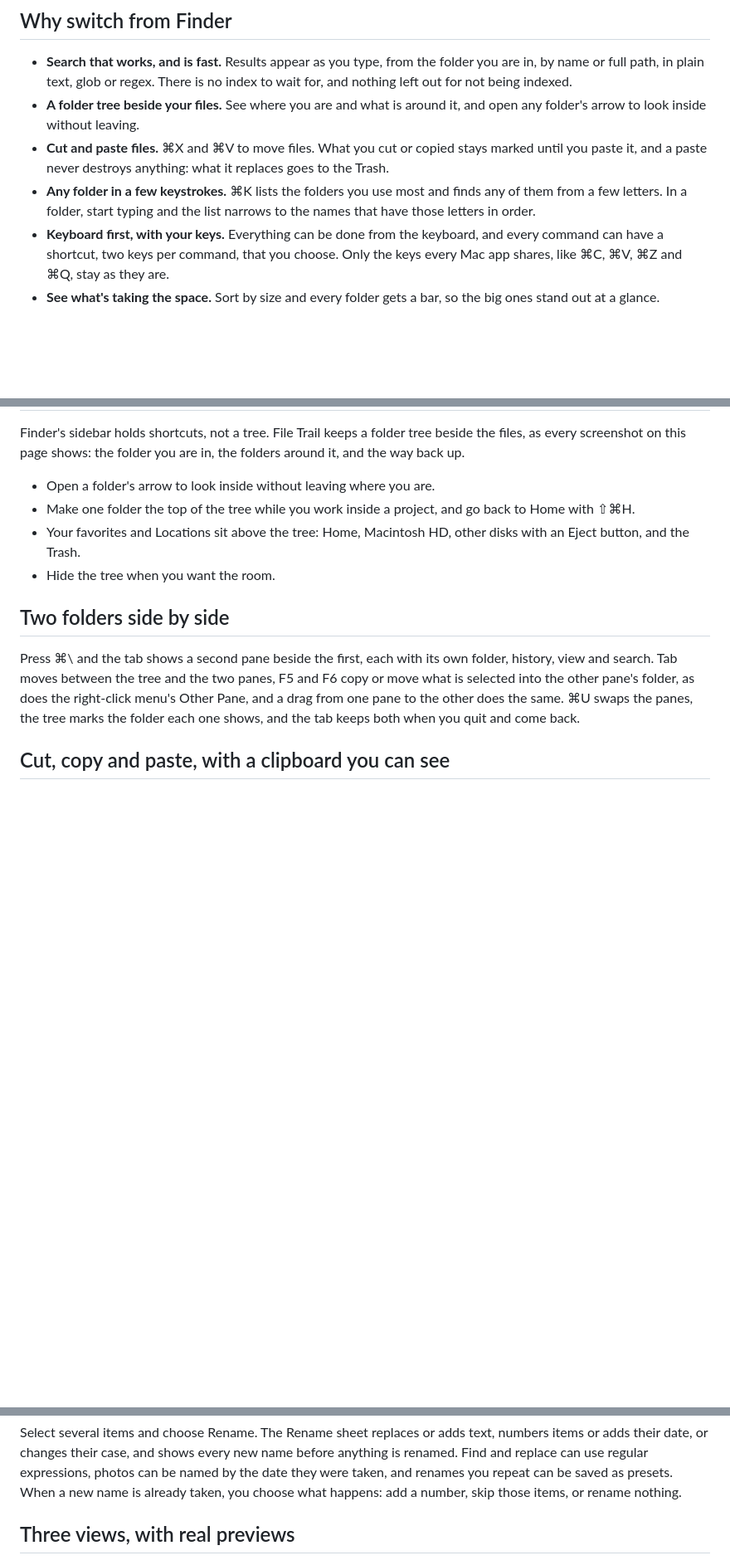
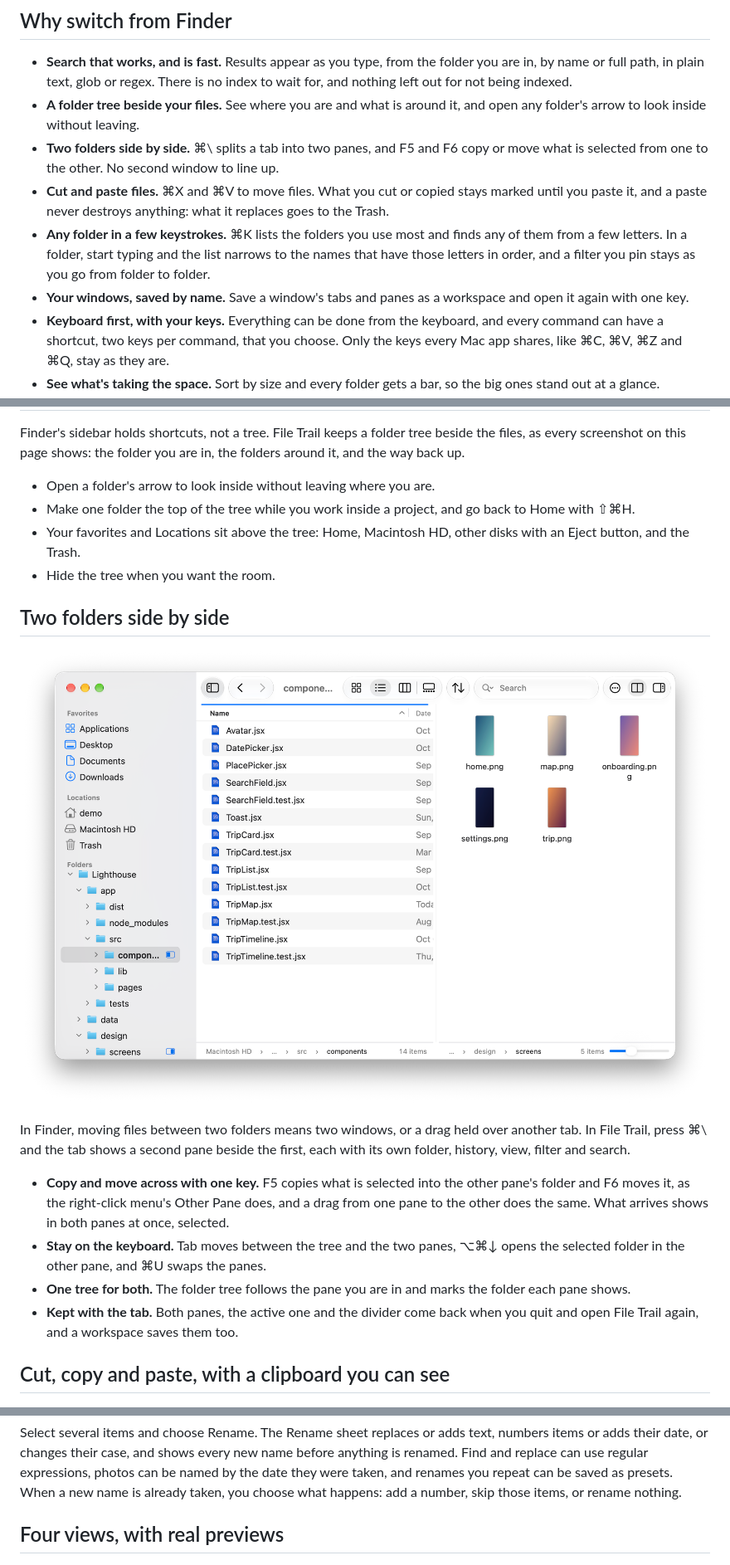
Before and after one commit to mdemirhan/filetrailnative, a Markdown page: README.md, 3 parts joined by grey strips. Shown at 83% size. GitHub-like rendering; pictures changed too: docs/screenshots/two-panes.png (added); blank space fills up the shorter version.

```diff
--- a/README.md
+++ b/README.md
@@ -10,8 +10,10 @@ A Mac file browser with fast search, a real folder tree and true cut and paste.
 
 - **Search that works, and is fast.** Results appear as you type, from the folder you are in, by name or full path, in plain text, glob or regex. There is no index to wait for, and nothing left out for not being indexed.
 - **A folder tree beside your files.** See where you are and what is around it, and open any folder's arrow to look inside without leaving.
+- **Two folders side by side.** ⌘\\ splits a tab into two panes, and F5 and F6 copy or move what is selected from one to the other. No second window to line up.
 - **Cut and paste files.** ⌘X and ⌘V to move files. What you cut or copied stays marked until you paste it, and a paste never destroys anything: what it replaces goes to the Trash.
-- **Any folder in a few keystrokes.** ⌘K lists the folders you use most and finds any of them from a few letters. In a folder, start typing and the list narrows to the names that have those letters in order.
+- **Any folder in a few keystrokes.** ⌘K lists the folders you use most and finds any of them from a few letters. In a folder, start typing and the list narrows to the names that have those letters in order, and a filter you pin stays as you go from folder to folder.
+- **Your windows, saved by name.** Save a window's tabs and panes as a workspace and open it again with one key.
 - **Keyboard first, with your keys.** Everything can be done from the keyboard, and every command can have a shortcut, two keys per command, that you choose. Only the keys every Mac app shares, like ⌘C, ⌘V, ⌘Z and ⌘Q, stay as they are.
 - **See what's taking the space.** Sort by size and every folder gets a bar, so the big ones stand out at a glance.
 - **Fast in big folders, and never stuck.** Scrolling stays smooth with thousands of files, and a slow or unresponsive disk never freezes the window.
@@ -42,7 +44,16 @@ Finder's sidebar holds shortcuts, not a tree. File Trail keeps a folder tree bes
 
 ## Two folders side by side
 
-Press ⌘\\ and the tab shows a second pane beside the first, each with its own folder, history, view and search. Tab moves between the tree and the two panes, F5 and F6 copy or move what is selected into the other pane's folder, as does the right-click menu's Other Pane, and a drag from one pane to the other does the same. ⌘U swaps the panes, the tree marks the folder each one shows, and the tab keeps both when you quit and come back.
+<p align="center">
+  <img src="docs/screenshots/two-panes.png" alt="A tab with two panes side by side, components in a list on the left and design screens as icons on the right, the folder tree marking both folders" width="900">
+</p>
+
+In Finder, moving files between two folders means two windows, or a drag held over another tab. In File Trail, press ⌘\\ and the tab shows a second pane beside the first, each with its own folder, history, view, filter and search.
+
+- **Copy and move across with one key.** F5 copies what is selected into the other pane's folder and F6 moves it, as the right-click menu's Other Pane does, and a drag from one pane to the other does the same. What arrives shows in both panes at once, selected.
+- **Stay on the keyboard.** Tab moves between the tree and the two panes, ⌥⌘↓ opens the selected folder in the other pane, and ⌘U swaps the panes.
+- **One tree for both.** The folder tree follows the pane you are in and marks the folder each pane shows.
+- **Kept with the tab.** Both panes, the active one and the divider come back when you quit and open File Trail again, and a workspace saves them too.
 
 ## Cut, copy and paste, with a clipboard you can see
 
@@ -106,7 +118,7 @@ Sizes are worked out for the folder you select or ask about, never for everythin
 
 Select several items and choose Rename. The Rename sheet replaces or adds text, numbers items or adds their date, or changes their case, and shows every new name before anything is renamed. Find and replace can use regular expressions, photos can be named by the date they were taken, and renames you repeat can be saved as presets. When a new name is already taken, you choose what happens: add a number, skip those items, or rename nothing.
 
-## Three views, with real previews
+## Four views, with real previews
 
 <p align="center">
   <img src="docs/screenshots/icon-view-tabs.png" alt="A folder of photos in Icons view, with a selection box over ten of them, in a window with three tabs" width="900">
```
Also changed, not shown: other parts of README.md (+17 -3 lines), docs/decisions.md (+6 -5 lines), docs/screenshots/previews.png (added), 13 other files.
